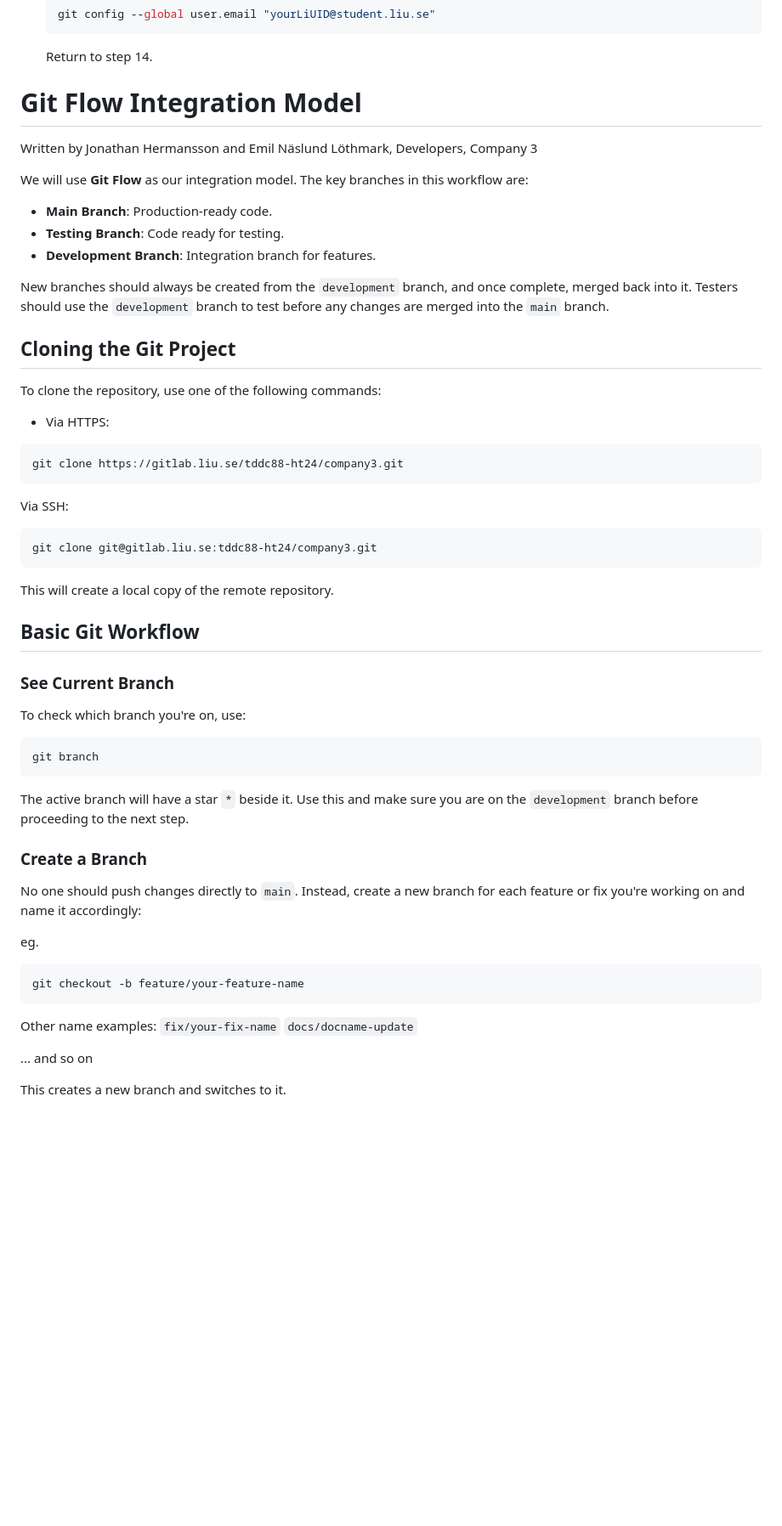
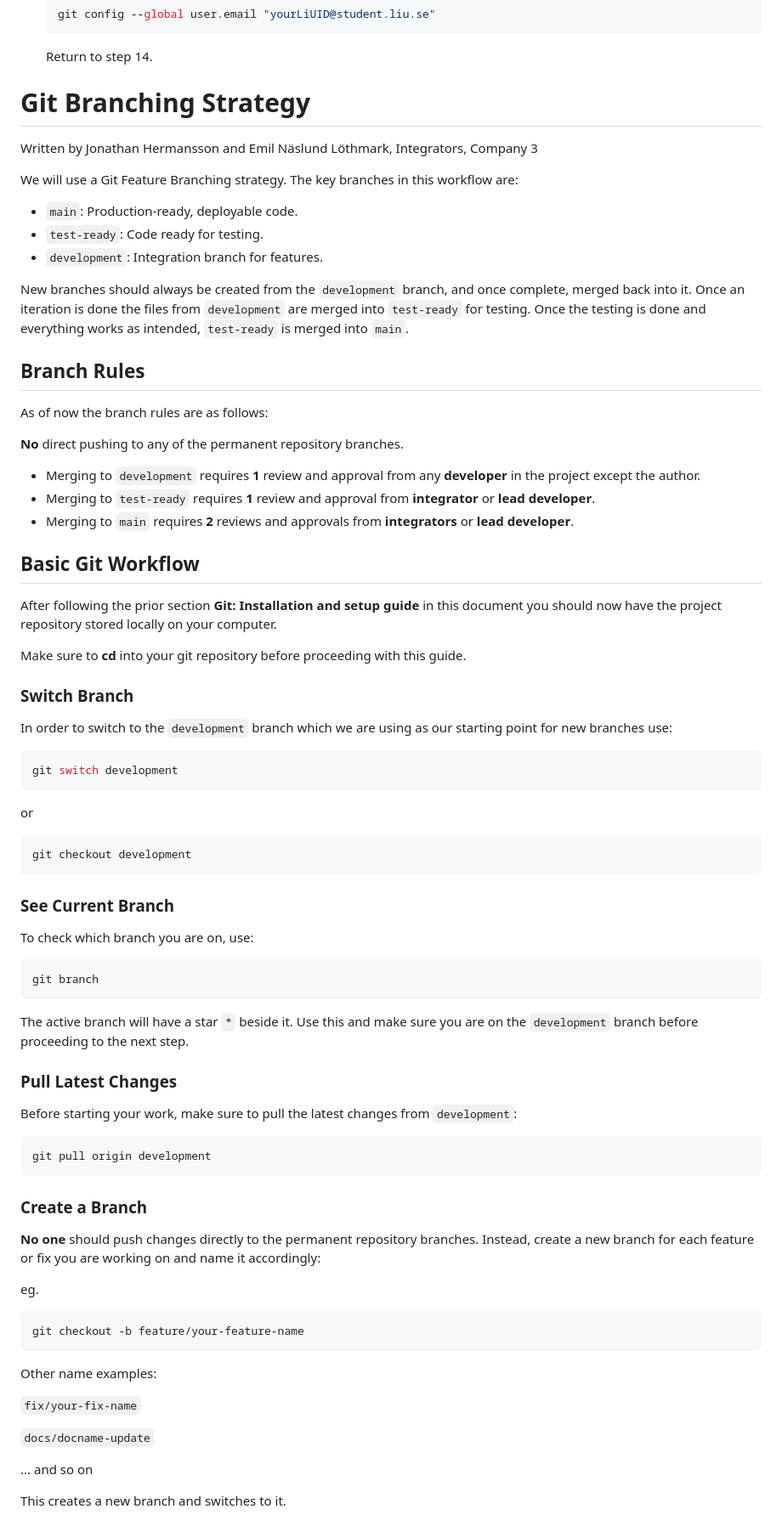
Before and after one commit to ErikssonWilliam/PanoraGuard, a Markdown page: README.md, the part around one of its changes. Shown at 85% size. Rendered like a GitHub page; blank space fills up the shorter version.

Commit message:
finalizing git branching strategy guide

````diff
--- a/README.md
+++ b/README.md
@@ -116,41 +116,51 @@ Written by Fredrik Kämmerling, Project Manager, Company 3
   ```
   Return to step 14.
 
-# Git Flow Integration Model
+# Git Branching Strategy
 
-Written by Jonathan Hermansson and Emil Näslund Löthmark, Developers, Company 3
+Written by Jonathan Hermansson and Emil Näslund Löthmark, Integrators, Company 3
 
-We will use **Git Flow** as our integration model. The key branches in this workflow are:
+We will use a Git Feature Branching strategy. The key branches in this workflow are:
 
-- **Main Branch**: Production-ready code.
-- **Testing Branch**: Code ready for testing.
-- **Development Branch**: Integration branch for features.
+- `main`: Production-ready, deployable code.
+- `test-ready`: Code ready for testing.
+- `development`: Integration branch for features.
 
-New branches should always be created from the `development` branch, and once complete, merged back into it. Testers should use the `development` branch to test before any changes are merged into the `main` branch.
+New branches should always be created from the `development` branch, and once complete, merged back into it. Once an iteration is done the files from `development` are merged into `test-ready` for testing. Once the testing is done and everything works as intended, `test-ready` is merged into `main`.
 
-## Cloning the Git Project
+## Branch Rules
 
-To clone the repository, use one of the following commands:
+As of now the branch rules are as follows:
 
-- Via HTTPS:
+**No** direct pushing to any of the permanent repository branches.
 
-```bash
-git clone https://gitlab.liu.se/tddc88-ht24/company3.git
-```
-
-Via SSH:
-
-```bash
-git clone git@gitlab.liu.se:tddc88-ht24/company3.git
-```
-
-This will create a local copy of the remote repository.
+- Merging to `development` requires **1** review and approval from any **developer** in the project except the author.
+- Merging to `test-ready` requires **1** review and approval from **integrator** or **lead developer**.
+- Merging to `main` requires **2** reviews and approvals from **integrators** or **lead developer**.
 
 ## Basic Git Workflow
 
+After following the prior section **Git: Installation and setup guide** in this document you should now have the project repository stored locally on your computer.
+
+Make sure to **cd** into your git repository before proceeding with this guide.
+
+### Switch Branch
+
+In order to switch to the `development` branch which we are using as our starting point for new branches use:
+
+```bash
+git switch development
+```
+
+or
+
+```bash
+git checkout development
+```
+
 ### See Current Branch
 
-To check which branch you're on, use:
+To check which branch you are on, use:
 
 ```bash
 git branch
@@ -158,9 +168,17 @@ git branch
 
 The active branch will have a star `*` beside it. Use this and make sure you are on the `development` branch before proceeding to the next step.
 
+### Pull Latest Changes
+
+Before starting your work, make sure to pull the latest changes from `development`:
+
+```bash
+git pull origin development
+```
+
 ### Create a Branch
 
-No one should push changes directly to `main`. Instead, create a new branch for each feature or fix you're working on and name it accordingly:
+**No one** should push changes directly to the permanent repository branches. Instead, create a new branch for each feature or fix you are working on and name it accordingly:
 
 eg.
 
@@ -169,7 +187,9 @@ git checkout -b feature/your-feature-name
 ```
 
 Other name examples:
+
 `fix/your-fix-name`
+
 `docs/docname-update`
 
 ... and so on
````
Also changed, not shown: other parts of README.md (+10 -10 lines).
